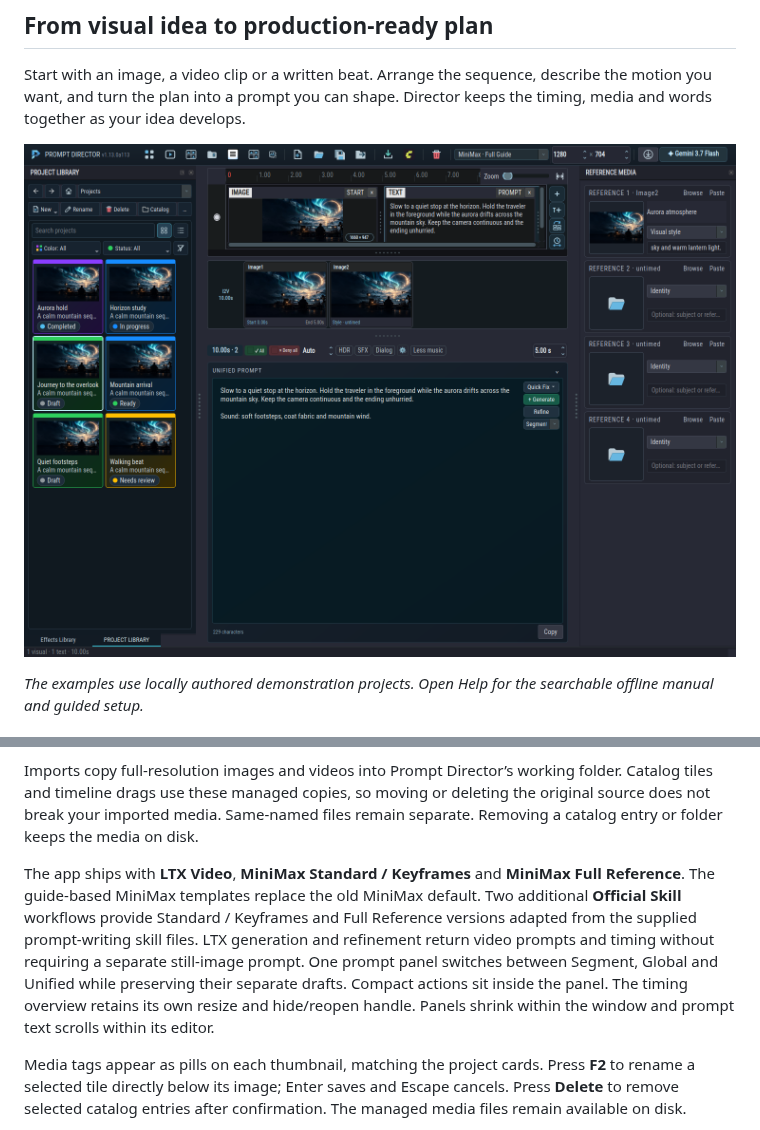
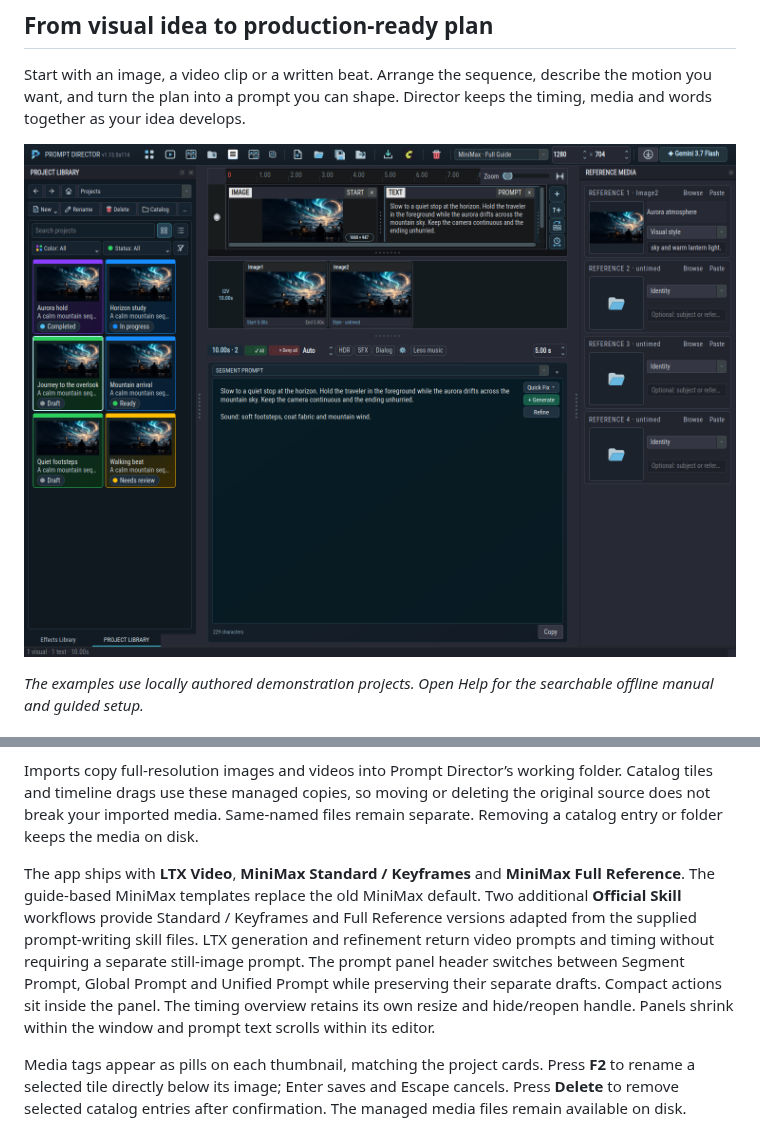
Before and after one commit to etoven/ltx-director-director, a Markdown page: usage.md, 2 parts joined by grey strips. Drawn GitHub-style; pictures changed too: docs/images/panel-overhaul.png.

```diff
--- a/usage.md
+++ b/usage.md
@@ -111,7 +111,7 @@ Import files or drop files and folders from your file manager. Browse large prev
 
 Imports copy full-resolution images and videos into Prompt Director’s working folder. Catalog tiles and timeline drags use these managed copies, so moving or deleting the original source does not break your imported media. Same-named files remain separate. Removing a catalog entry or folder keeps the media on disk.
 
-The app ships with **LTX Video**, **MiniMax Standard / Keyframes** and **MiniMax Full Reference**. The guide-based MiniMax templates replace the old MiniMax default. Two additional **Official Skill** workflows provide Standard / Keyframes and Full Reference versions adapted from the supplied prompt-writing skill files. LTX generation and refinement return video prompts and timing without requiring a separate still-image prompt. One prompt panel switches between Segment, Global and Unified while preserving their separate drafts. Compact actions sit inside the panel. The timing overview retains its own resize and hide/reopen handle. Panels shrink within the window and prompt text scrolls within its editor.
+The app ships with **LTX Video**, **MiniMax Standard / Keyframes** and **MiniMax Full Reference**. The guide-based MiniMax templates replace the old MiniMax default. Two additional **Official Skill** workflows provide Standard / Keyframes and Full Reference versions adapted from the supplied prompt-writing skill files. LTX generation and refinement return video prompts and timing without requiring a separate still-image prompt. The prompt panel header switches between Segment Prompt, Global Prompt and Unified Prompt while preserving their separate drafts. Compact actions sit inside the panel. The timing overview retains its own resize and hide/reopen handle. Panels shrink within the window and prompt text scrolls within its editor.
 
 Media tags appear as pills on each thumbnail, matching the project cards. Press **F2** to rename a selected tile directly below its image; Enter saves and Escape cancels. Press **Delete** to remove selected catalog entries after confirmation. The managed media files remain available on disk.
 
```
Also changed, not shown: docs/development/aurora-a114.md (added, +9 -0 lines), docs/performance-and-properties.md (+1 -1 lines), docs/unified-workflows.md (+3 -3 lines), docs/images/prompt-scope-panel.png, 10 other files.
